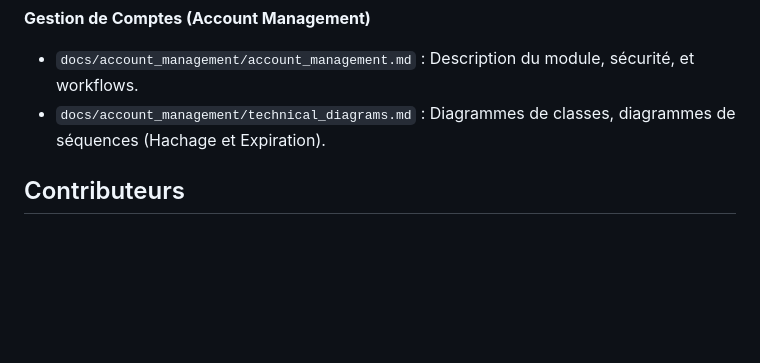
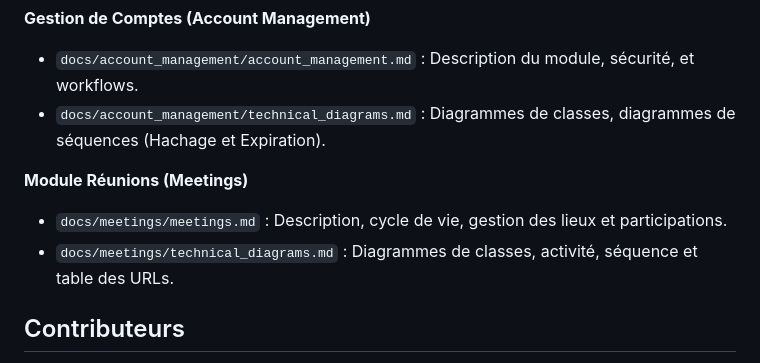
Before and after one commit to sarabenbraham/Icosnet_Traceability_Platform, a Markdown page: README.md, the part around the change. GitHub-like rendering; blank space fills up the shorter version.

Commit message:
docs: add comprehensive documentation and technical diagrams for the Meetings module in README and docs folder

```diff
--- a/README.md
+++ b/README.md
@@ -97,6 +97,10 @@ La documentation technique détaillée (diagrammes de classes, diagrammes de sé
 * `docs/account_management/account_management.md` : Description du module, sécurité, et workflows.
 * `docs/account_management/technical_diagrams.md` : Diagrammes de classes, diagrammes de séquences (Hachage et Expiration).
 
+**Module Réunions (Meetings)**
+* `docs/meetings/meetings.md` : Description, cycle de vie, gestion des lieux et participations.
+* `docs/meetings/technical_diagrams.md` : Diagrammes de classes, activité, séquence et table des URLs.
+
 ## Contributeurs
 
 * Sara Benbraham
```
Also changed, not shown: docs/meetings/meetings.md (added, +52 -0 lines), docs/meetings/technical_diagrams.md (added, +141 -0 lines).
